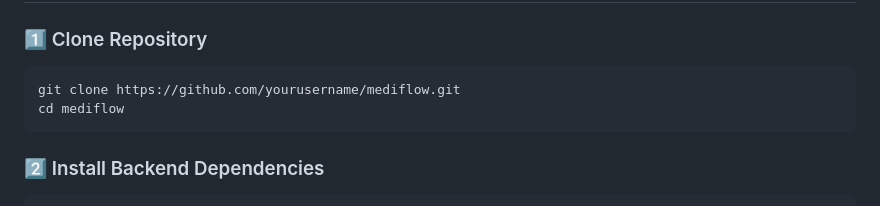
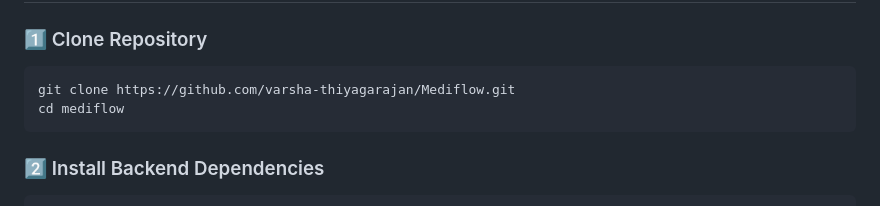
Before and after one commit to varsha-thiyagarajan/Mediflow, a Markdown page: README.md, the part around the change. Drawn GitHub-style.

Commit message:
Update repository URL in README

````diff
--- a/README.md
+++ b/README.md
@@ -142,7 +142,7 @@ MediFlow/
 ### 1️⃣ Clone Repository
 
 ```bash
-git clone https://github.com/yourusername/mediflow.git
+git clone https://github.com/varsha-thiyagarajan/Mediflow.git
 cd mediflow
 ```
 
````
